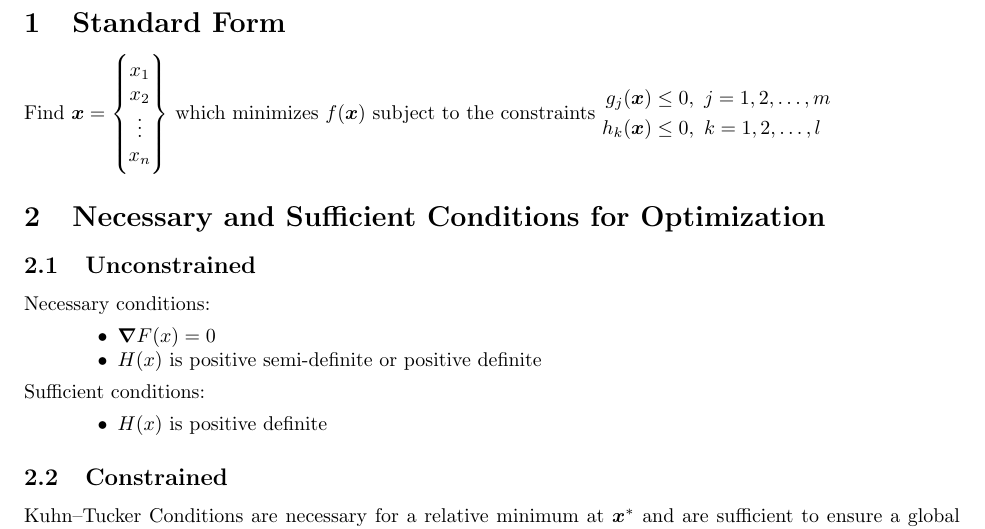
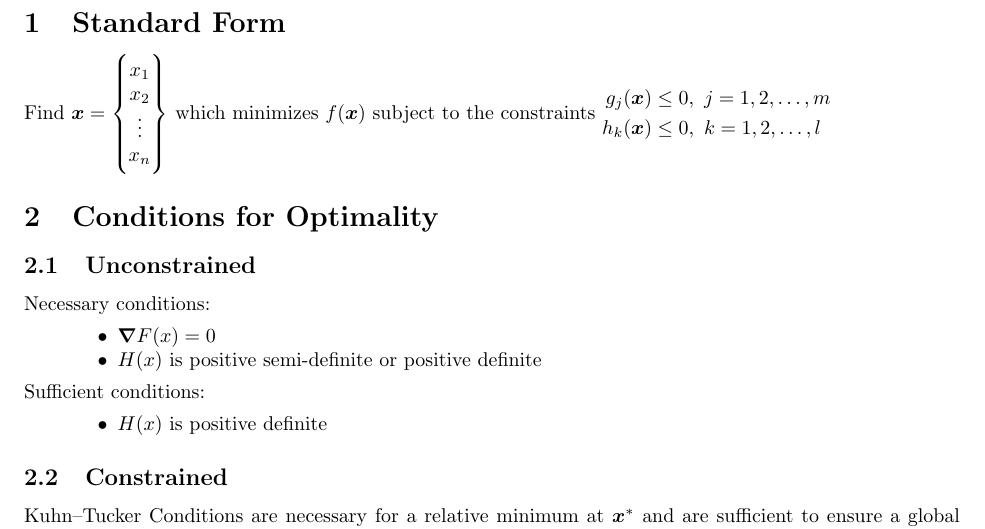
Before and after one commit to jturner314/engineering-equations, a LaTeX document (optimization.tex): part of page 2 of 5, cut so that both start at the same text. Compiled offline with pdfLaTeX.

Commit message:
optimization: Reword heading for conditions

```diff
--- a/optimization.tex
+++ b/optimization.tex
@@ -27,7 +27,7 @@ which minimizes \(f(\vec{x})\) subject to the constraints
   h_k(\vec{x}) &\le 0, \ k = 1, 2, \dots, l
 \end{aligned}\)
 
-\section{Necessary and Sufficient Conditions for Optimization}\label{sec:necess-suff-conditions}
+\section{Conditions for Optimality}\label{sec:conditions-optimality}
 
 \subsection{Unconstrained}\label{sec:unconstrained-conditions}
 
```
